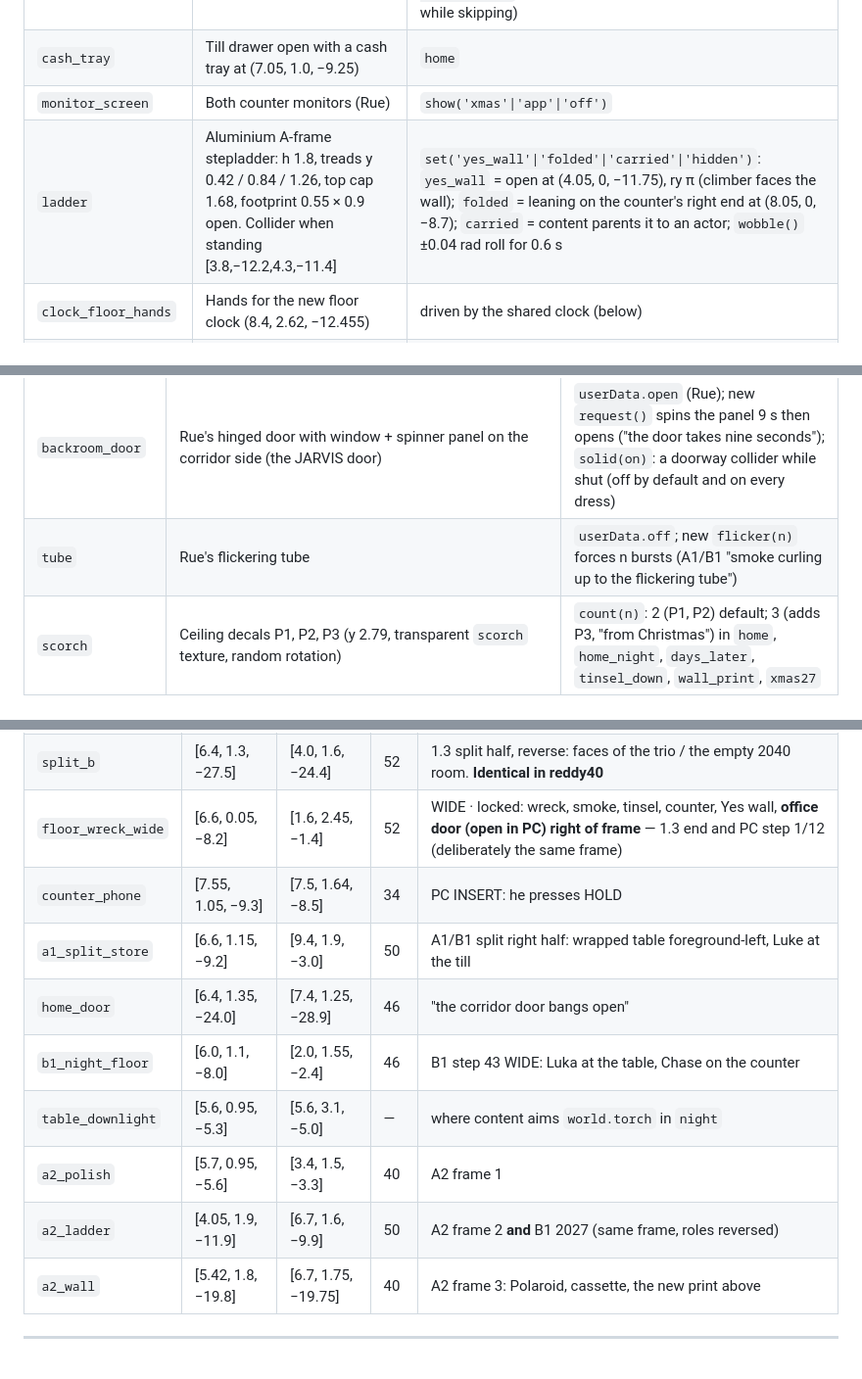
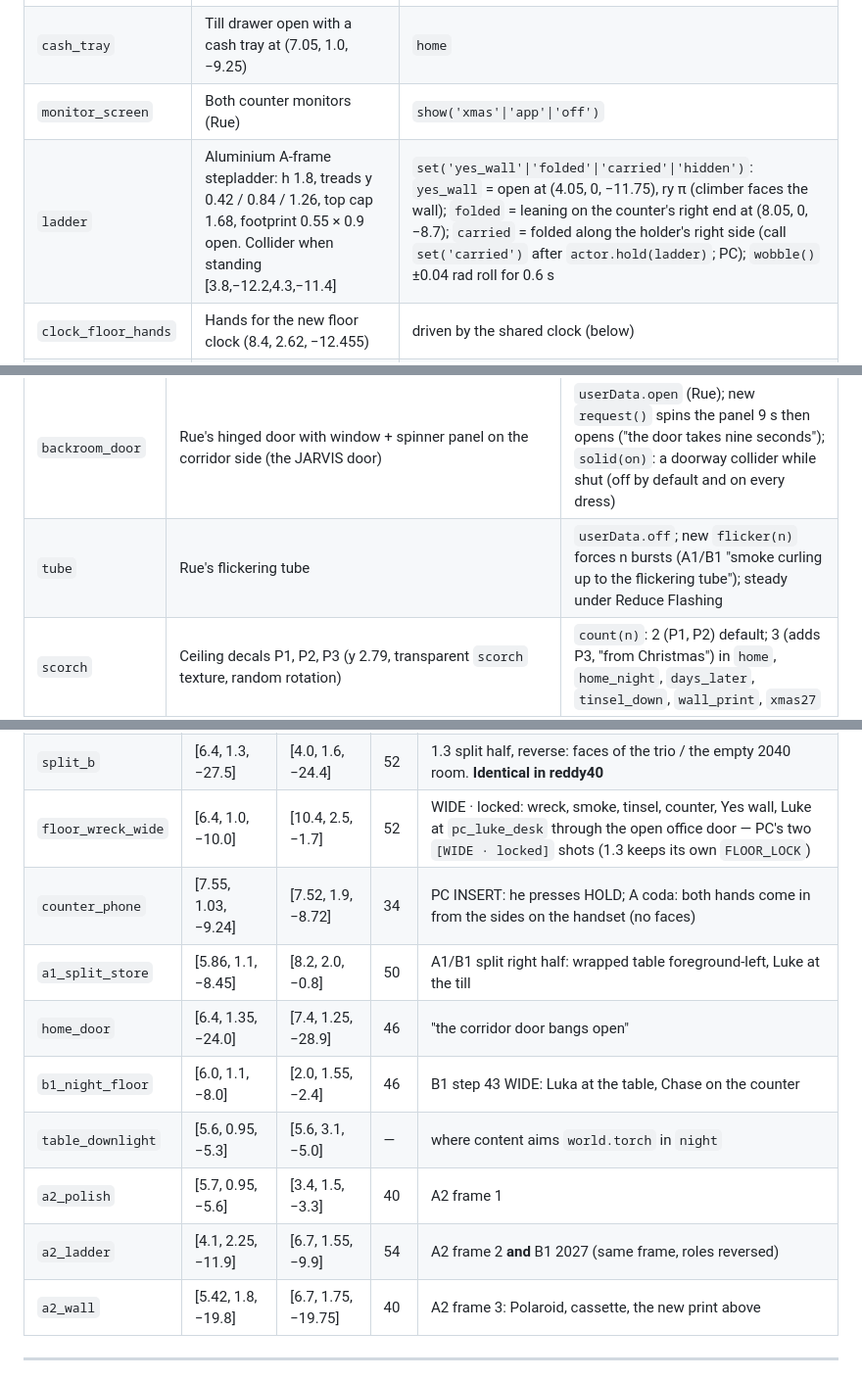
Before and after one commit to Humaway/two, a Markdown page: docs/sets/reddy26.md, 3 parts joined by grey strips. Shown at 98% size. Drawn GitHub-style.

Commit message:
Docs: reddy26 rows updated for the endings polish (lenses, carried ladder, pc_jordan_phone, steady tube)
Co-Authored-By: Claude Opus 5.5 <noreply@anthropic.com>
Claude-Session: https://claude.ai/code/session_014g4SdXuodvmRBQ1XjZHgcx

```diff
--- a/docs/sets/reddy26.md
+++ b/docs/sets/reddy26.md
@@ -251,7 +251,7 @@ exactly in `wrecked`. With `instant` (skip / `fast=1`) jump to the end state.
 | `store_phone` | Rue's handset on the base at (7.55, 1.05, −9.2) | content lifts/sets it; `ring(on)` jiggles it 12 Hz ±2 mm; `ring(true, { sfx: 'phone_ring', every: 2.5, vol: 0.32, max })` also rings it (positional, first at once, never while skipping) |
 | `cash_tray` | Till drawer open with a cash tray at (7.05, 1.0, −9.25) | `home` |
 | `monitor_screen` | Both counter monitors (Rue) | `show('xmas'\|'app'\|'off')` |
-| `ladder` | Aluminium A-frame stepladder: h 1.8, treads y 0.42 / 0.84 / 1.26, top cap 1.68, footprint 0.55 × 0.9 open. Collider when standing [3.8,−12.2,4.3,−11.4] | `set('yes_wall'\|'folded'\|'carried'\|'hidden')`: `yes_wall` = open at (4.05, 0, −11.75), ry π (climber faces the wall); `folded` = leaning on the counter's right end at (8.05, 0, −8.7); `carried` = content parents it to an actor; `wobble()` ±0.04 rad roll for 0.6 s |
+| `ladder` | Aluminium A-frame stepladder: h 1.8, treads y 0.42 / 0.84 / 1.26, top cap 1.68, footprint 0.55 × 0.9 open. Collider when standing [3.8,−12.2,4.3,−11.4] | `set('yes_wall'\|'folded'\|'carried'\|'hidden')`: `yes_wall` = open at (4.05, 0, −11.75), ry π (climber faces the wall); `folded` = leaning on the counter's right end at (8.05, 0, −8.7); `carried` = folded along the holder's right side (call `set('carried')` after `actor.hold(ladder)`; PC); `wobble()` ±0.04 rad roll for 0.6 s |
 | `clock_floor_hands` | Hands for the new floor clock (8.4, 2.62, −12.455) | driven by the shared clock (below) |
 | `clock_hands` | Backroom clock hands (moved to (4.4, 2.35, −29.955)) | `set(h, m)` sets the **shared** time for both clocks; the time otherwise advances in real time from `SCENES[id].time` |
 | `calendar` | Rue's, on the right wall (10.965, 1.55, −10.35) | `set(day, month, weekday, year)` |
@@ -267,7 +267,7 @@ exactly in `wrecked`. With `instant` (skip / `fast=1`) jump to the end state.
 | `the_wall` | One group (wallAtlas quads + frames, merged): **Polaroid** frame 0.20 × 0.24 at (5.415, 1.62, −19.55); **PUDDING cassette** box frame 0.30 × 0.22 × 0.05 at (5.43, 1.58, −20.05) with the cassette inside; **"Sorry for the wait. — R." note** 0.15 × 0.10 pinned at (5.415, 1.70, −20.45); **MISSING poster** A4 portrait in a black frame 0.30 × 0.42 at (5.415, 1.55, −20.95); **hold-music flyer** A5 0.21 × 0.30 at (5.415, 1.62, −21.5) | static |
 | `print4` | Framed four-men print 0.30 × 0.22 above the Polaroid/cassette pair at (5.415, 2.02, −19.8) | visible in `wall_print` only |
 | `backroom_door` | Rue's hinged door with window + spinner panel on the corridor side (the JARVIS door) | `userData.open` (Rue); new `request()` spins the panel 9 s then opens ("the door takes nine seconds"); `solid(on)`: a doorway collider while shut (off by default and on every dress) |
-| `tube` | Rue's flickering tube | `userData.off`; new `flicker(n)` forces n bursts (A1/B1 "smoke curling up to the flickering tube") |
+| `tube` | Rue's flickering tube | `userData.off`; new `flicker(n)` forces n bursts (A1/B1 "smoke curling up to the flickering tube"); steady under Reduce Flashing |
 | `scorch` | Ceiling decals P1, P2, P3 (y 2.79, transparent `scorch` texture, random rotation) | `count(n)`: 2 (P1, P2) default; 3 (adds P3, "from Christmas") in `home`, `home_night`, `days_later`, `tinsel_down`, `wall_print`, `xmas27` |
 | `do_not_paint` | (static) laminated A4 taped to the ceiling, §2.1 | — |
 | `kettle` | Rue's kettle (save point) | Rue |
@@ -397,14 +397,14 @@ Rue anchors **kept**: `monitor`, `monitor2`, `monitor_screen`, `display_wall`, `
 | `wall_phone` | [4.3, 1.45, −24.0] | [4.5, 1.5, −24.75] | 36 | the wall phone / dialling |
 | `split_a` | [4.4, 1.55, −24.3] | [8.4, 1.65, −29.3] | 50 | 1.3 split half, toward the wall phone (top edge catches P1). **Identical in reddy40** (shows the machine) |
 | `split_b` | [6.4, 1.3, −27.5] | [4.0, 1.6, −24.4] | 52 | 1.3 split half, reverse: faces of the trio / the empty 2040 room. **Identical in reddy40** |
-| `floor_wreck_wide` | [6.6, 0.05, −8.2] | [1.6, 2.45, −1.4] | 52 | WIDE · locked: wreck, smoke, tinsel, counter, Yes wall, **office door (open in PC) right of frame** — 1.3 end and PC step 1/12 (deliberately the same frame) |
-| `counter_phone` | [7.55, 1.05, −9.3] | [7.5, 1.64, −8.5] | 34 | PC INSERT: he presses HOLD |
-| `a1_split_store` | [6.6, 1.15, −9.2] | [9.4, 1.9, −3.0] | 50 | A1/B1 split right half: wrapped table foreground-left, Luke at the till |
+| `floor_wreck_wide` | [6.4, 1.0, −10.0] | [10.4, 2.5, −1.7] | 52 | WIDE · locked: wreck, smoke, tinsel, counter, Yes wall, Luke at `pc_luke_desk` through the open office door — PC's two `[WIDE · locked]` shots (1.3 keeps its own `FLOOR_LOCK`) |
+| `counter_phone` | [7.55, 1.03, −9.24] | [7.52, 1.9, −8.72] | 34 | PC INSERT: he presses HOLD; A coda: both hands come in from the sides on the handset (no faces) |
+| `a1_split_store` | [5.86, 1.1, −8.45] | [8.2, 2.0, −0.8] | 50 | A1/B1 split right half: wrapped table foreground-left, Luke at the till |
 | `home_door` | [6.4, 1.35, −24.0] | [7.4, 1.25, −28.9] | 46 | "the corridor door bangs open" |
 | `b1_night_floor` | [6.0, 1.1, −8.0] | [2.0, 1.55, −2.4] | 46 | B1 step 43 WIDE: Luka at the table, Chase on the counter |
 | `table_downlight` | [5.6, 0.95, −5.3] | [5.6, 3.1, −5.0] | — | where content aims `world.torch` in `night` |
 | `a2_polish` | [5.7, 0.95, −5.6] | [3.4, 1.5, −3.3] | 40 | A2 frame 1 |
-| `a2_ladder` | [4.05, 1.9, −11.9] | [6.7, 1.6, −9.9] | 50 | A2 frame 2 **and** B1 2027 (same frame, roles reversed) |
+| `a2_ladder` | [4.1, 2.25, −11.9] | [6.7, 1.55, −9.9] | 54 | A2 frame 2 **and** B1 2027 (same frame, roles reversed) |
 | `a2_wall` | [5.42, 1.8, −19.8] | [6.7, 1.75, −19.75] | 40 | A2 frame 3: Polaroid, cassette, the new print above |
 
 ---
```
Also changed, not shown: other parts of docs/sets/reddy26.md (+1 -1 lines).
